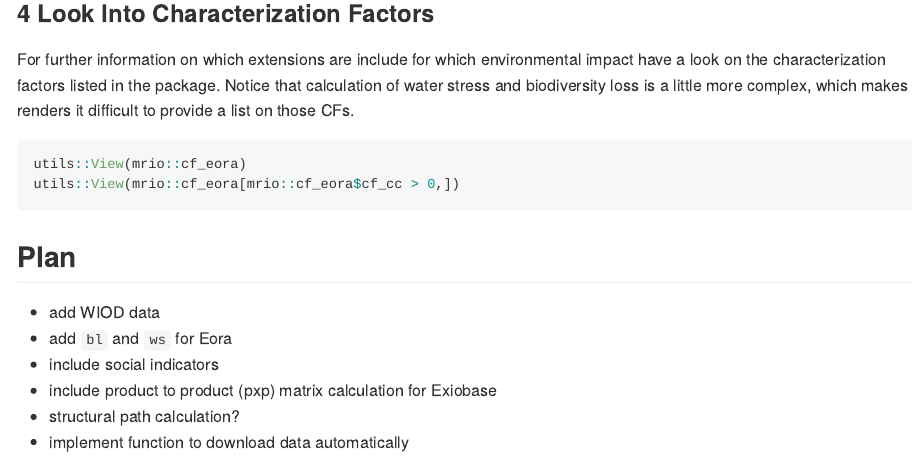
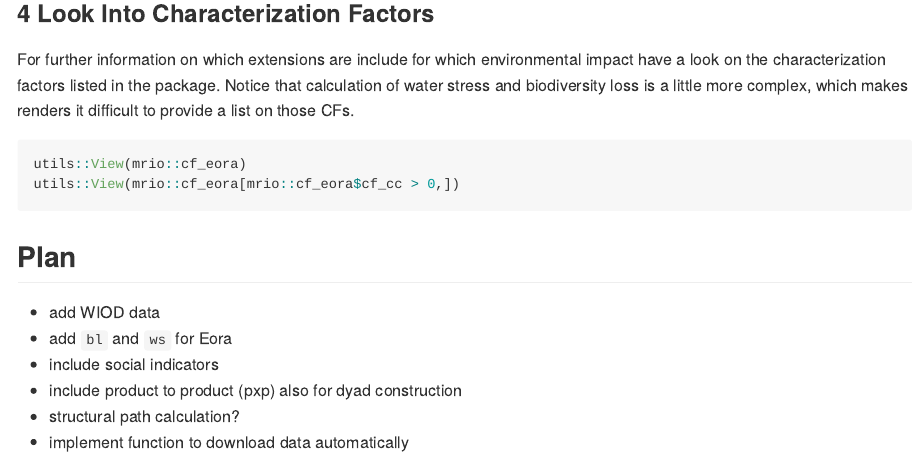
Before and after one commit to DvP17/mrio, an R Markdown document (README.Rmd): the page in a window 1100 px wide, from 1370 px down. Rendered offline with R 4.5, knitr and Pandoc, with nearby package versions.

Commit message:
updated documentation

```diff
--- a/README.Rmd
+++ b/README.Rmd
@@ -72,6 +72,6 @@ utils::View(mrio::cf_eora[mrio::cf_eora$cf_cc > 0,])
 - add WIOD data
 - add `bl` and `ws` for Eora
 - include social indicators
-- include product to product (pxp) matrix calculation for Exiobase
+- include product to product (pxp) also for dyad construction
 - structural path calculation?
 - implement function to download data automatically
```
Also changed, not shown: R/eora.R (+2 -2 lines), R/exiobase.R (+8 -2 lines), 3 other files.
